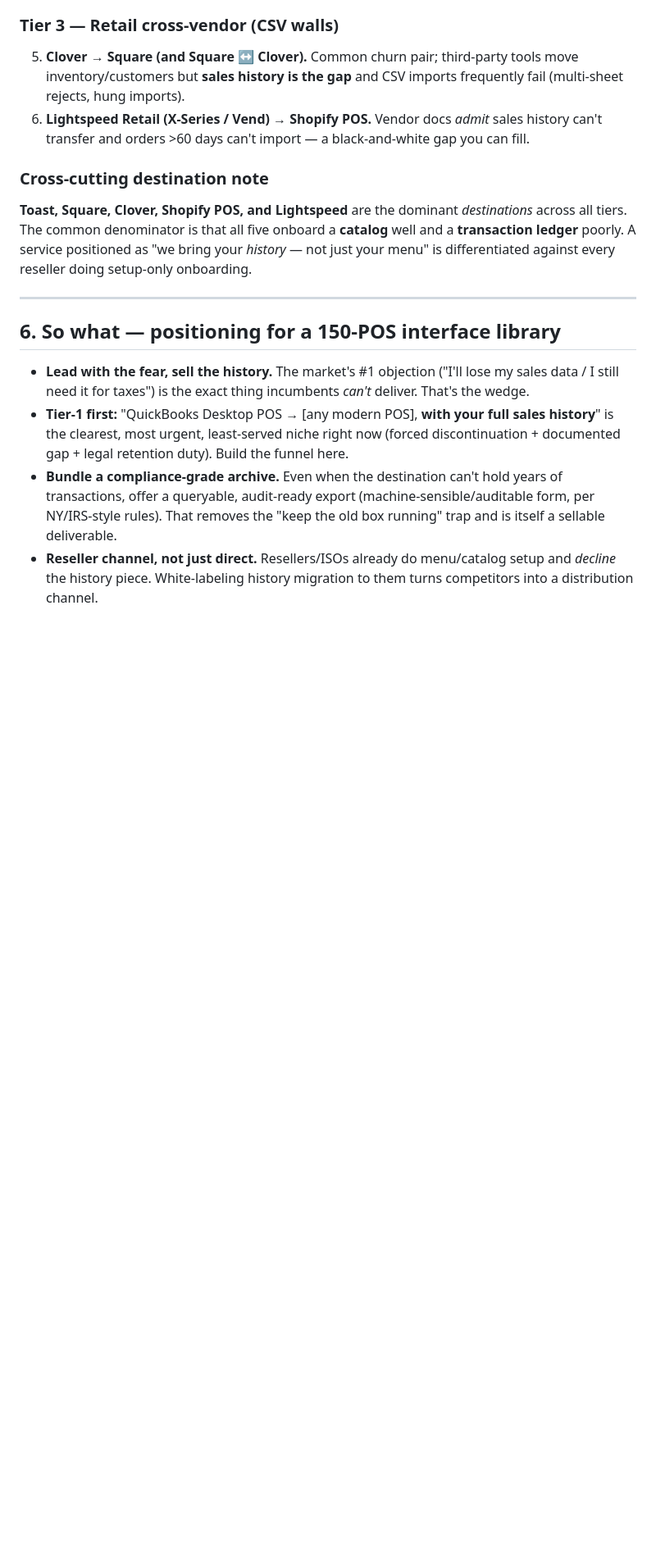
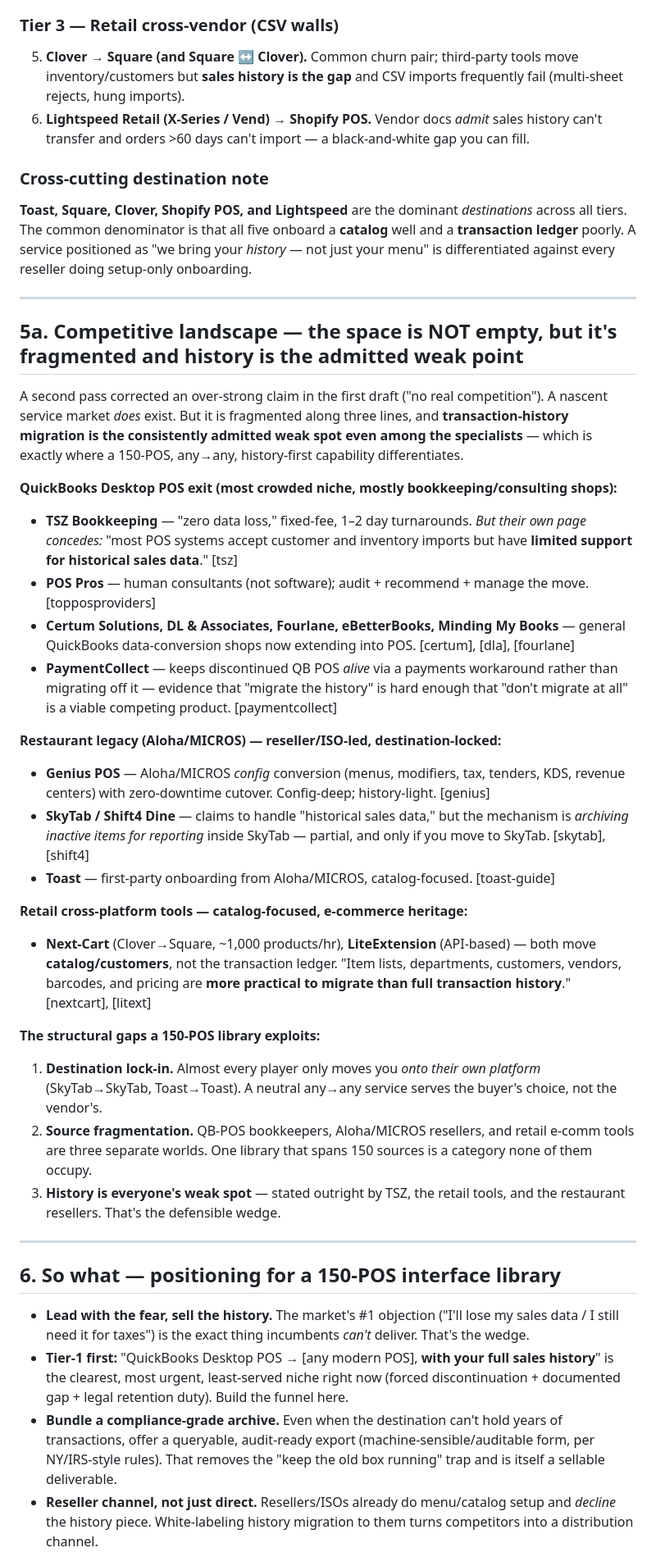
Before and after one commit to jfitchett56/junk, a Markdown page: pos-migration-demand-research.md, the part around one of its changes. Shown at 82% size. GitHub-like rendering; blank space fills up the shorter version.

```diff
--- a/pos-migration-demand-research.md
+++ b/pos-migration-demand-research.md
@@ -83,6 +83,31 @@ Ranked by a combination of forced-move urgency, install-base size, and confirmed
 
 ---
 
+## 5a. Competitive landscape — the space is NOT empty, but it's fragmented and history is the admitted weak point
+
+A second pass corrected an over-strong claim in the first draft ("no real competition"). A nascent service market *does* exist. But it is fragmented along three lines, and **transaction-history migration is the consistently admitted weak spot even among the specialists** — which is exactly where a 150-POS, any→any, history-first capability differentiates.
+
+**QuickBooks Desktop POS exit (most crowded niche, mostly bookkeeping/consulting shops):**
+- **TSZ Bookkeeping** — "zero data loss," fixed-fee, 1–2 day turnarounds. *But their own page concedes:* "most POS systems accept customer and inventory imports but have **limited support for historical sales data**." [tsz]
+- **POS Pros** — human consultants (not software); audit + recommend + manage the move. [topposproviders]
+- **Certum Solutions, DL & Associates, Fourlane, eBetterBooks, Minding My Books** — general QuickBooks data-conversion shops now extending into POS. [certum], [dla], [fourlane]
+- **PaymentCollect** — keeps discontinued QB POS *alive* via a payments workaround rather than migrating off it — evidence that "migrate the history" is hard enough that "don't migrate at all" is a viable competing product. [paymentcollect]
+
+**Restaurant legacy (Aloha/MICROS) — reseller/ISO-led, destination-locked:**
+- **Genius POS** — Aloha/MICROS *config* conversion (menus, modifiers, tax, tenders, KDS, revenue centers) with zero-downtime cutover. Config-deep; history-light. [genius]
+- **SkyTab / Shift4 Dine** — claims to handle "historical sales data," but the mechanism is *archiving inactive items for reporting* inside SkyTab — partial, and only if you move to SkyTab. [skytab], [shift4]
+- **Toast** — first-party onboarding from Aloha/MICROS, catalog-focused. [toast-guide]
+
+**Retail cross-platform tools — catalog-focused, e-commerce heritage:**
+- **Next-Cart** (Clover→Square, ~1,000 products/hr), **LiteExtension** (API-based) — both move **catalog/customers**, not the transaction ledger. "Item lists, departments, customers, vendors, barcodes, and pricing are **more practical to migrate than full transaction history**." [nextcart], [litext]
+
+**The structural gaps a 150-POS library exploits:**
+1. **Destination lock-in.** Almost every player only moves you *onto their own platform* (SkyTab→SkyTab, Toast→Toast). A neutral any→any service serves the buyer's choice, not the vendor's.
+2. **Source fragmentation.** QB-POS bookkeepers, Aloha/MICROS resellers, and retail e-comm tools are three separate worlds. One library that spans 150 sources is a category none of them occupy.
+3. **History is everyone's weak spot** — stated outright by TSZ, the retail tools, and the restaurant resellers. That's the defensible wedge.
+
+---
+
 ## 6. So what — positioning for a 150-POS interface library
 
 - **Lead with the fear, sell the history.** The market's #1 objection ("I'll lose my sales data / I still need it for taxes") is the exact thing incumbents *can't* deliver. That's the wedge.
```
Also changed, not shown: other parts of pos-migration-demand-research.md (+16 -1 lines).
